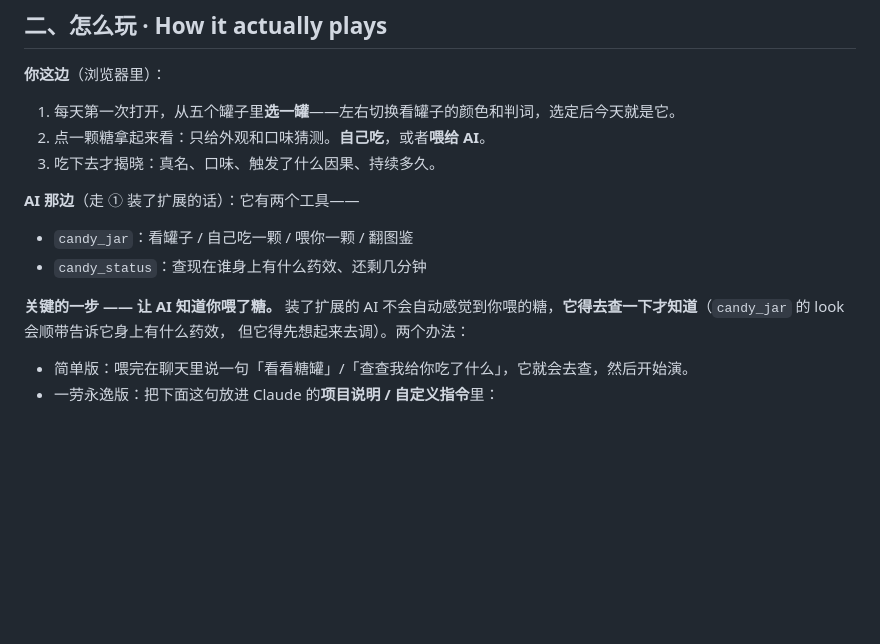
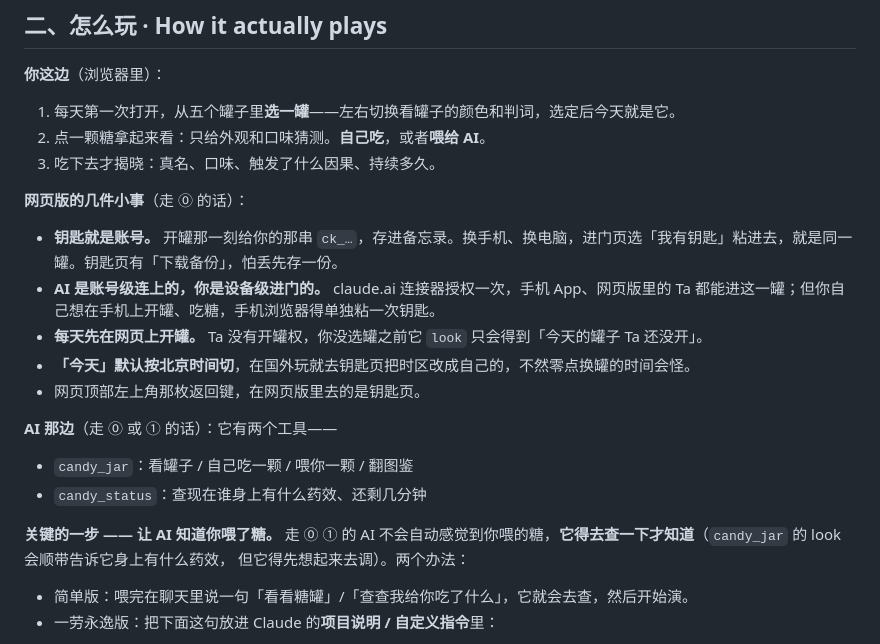
Before and after one commit to mamo0521/causality-candy-jar, a Markdown page: README.md, the part around the change. GitHub-like rendering; blank space fills up the shorter version.

Commit message:
README 玩法：补网页版的钥匙/跨设备/开罐权/时区几条
Co-Authored-By: Claude Fable 5.1 <noreply@anthropic.com>

```diff
--- a/README.md
+++ b/README.md
@@ -81,12 +81,19 @@ body `{"action":"look"|"eat"|"feed"|"dex","index":<编号>,"message":"喂糖时
 2. 点一颗糖拿起来看：只给外观和口味猜测。**自己吃**，或者**喂给 AI**。
 3. 吃下去才揭晓：真名、口味、触发了什么因果、持续多久。
 
-**AI 那边**（走 ① 装了扩展的话）：它有两个工具——
+**网页版的几件小事**（走 ⓪ 的话）：
+- **钥匙就是账号。** 开罐那一刻给你的那串 `ck_…`，存进备忘录。换手机、换电脑，进门页选「我有钥匙」粘进去，就是同一罐。钥匙页有「下载备份」，怕丢先存一份。
+- **AI 是账号级连上的，你是设备级进门的。** claude.ai 连接器授权一次，手机 App、网页版里的 Ta 都能进这一罐；但你自己想在手机上开罐、吃糖，手机浏览器得单独粘一次钥匙。
+- **每天先在网页上开罐。** Ta 没有开罐权，你没选罐之前它 `look` 只会得到「今天的罐子 Ta 还没开」。
+- **「今天」默认按北京时间切**，在国外玩就去钥匙页把时区改成自己的，不然零点换罐的时间会怪。
+- 网页顶部左上角那枚返回键，在网页版里去的是钥匙页。
+
+**AI 那边**（走 ⓪ 或 ① 的话）：它有两个工具——
 - `candy_jar`：看罐子 / 自己吃一颗 / 喂你一颗 / 翻图鉴
 - `candy_status`：查现在谁身上有什么药效、还剩几分钟
 
 **关键的一步 —— 让 AI 知道你喂了糖。**
-装了扩展的 AI 不会自动感觉到你喂的糖，**它得去查一下才知道**（`candy_jar` 的 look 会顺带告诉它身上有什么药效，
+走 ⓪ ① 的 AI 不会自动感觉到你喂的糖，**它得去查一下才知道**（`candy_jar` 的 look 会顺带告诉它身上有什么药效，
 但它得先想起来去调）。两个办法：
 - 简单版：喂完在聊天里说一句「看看糖罐」/「查查我给你吃了什么」，它就会去查，然后开始演。
 - 一劳永逸版：把下面这句放进 Claude 的**项目说明 / 自定义指令**里：
```
